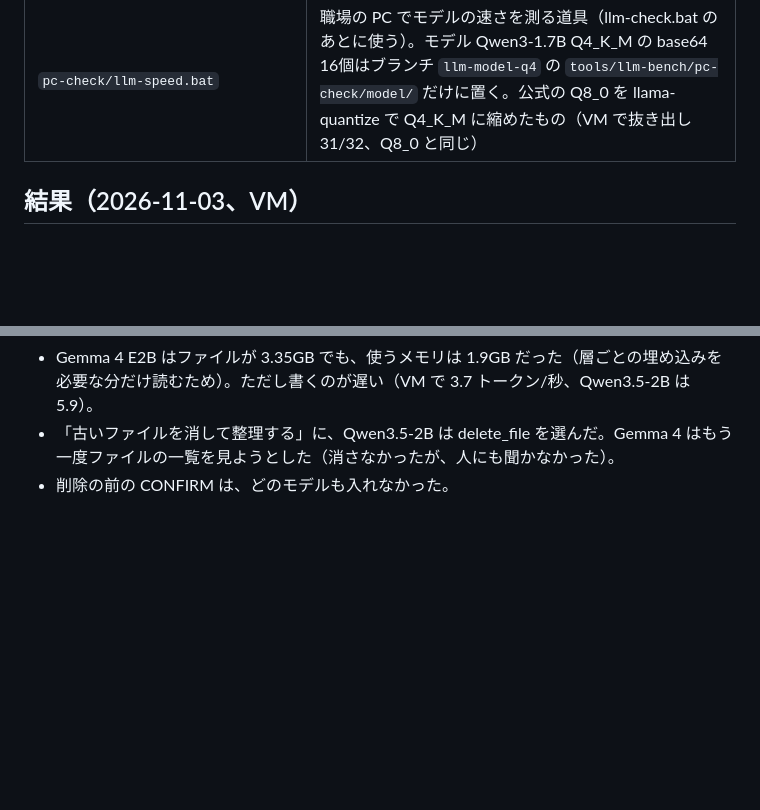
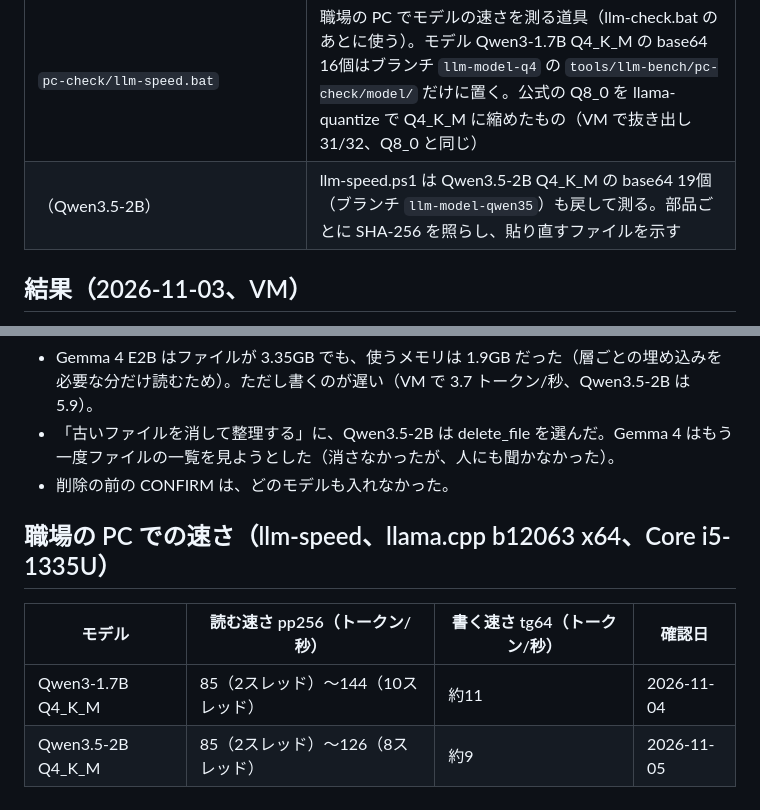
Before and after one commit to uchidakoichi/RPA, a Markdown page: tools/llm-bench/README.md, 2 parts joined by grey strips. GitHub-like rendering; blank space fills up the shorter version.

Commit message:
llm-bench README: Qwen3.5-2B speed on the work PC
Co-Authored-By: Claude Opus 5.5 <noreply@anthropic.com>
Claude-Session: https://claude.ai/code/session_01V4xeEAKB88dAfw9M5mkxdw

```diff
--- a/tools/llm-bench/README.md
+++ b/tools/llm-bench/README.md
@@ -11,6 +11,7 @@
 | `pc-check/` | 職場の PC で llama.cpp が動くかを確かめる道具（llama.cpp の本体の base64 はブランチ `llm-pc-test` だけに置く） |
 | `cases2.json` / `Invoke-LlmBench2.ps1` | 2回目の比較: アシスタントとしての力（マクロ作り・説明・ログの読み取り・エージェントの次の1手・要約・返信の下書き・表の絞り込み・名寄せ・計算） |
 | `pc-check/llm-speed.bat` | 職場の PC でモデルの速さを測る道具（llm-check.bat のあとに使う）。モデル Qwen3-1.7B Q4_K_M の base64 16個はブランチ `llm-model-q4` の `tools/llm-bench/pc-check/model/` だけに置く。公式の Q8_0 を llama-quantize で Q4_K_M に縮めたもの（VM で抜き出し 31/32、Q8_0 と同じ） |
+| （Qwen3.5-2B） | llm-speed.ps1 は Qwen3.5-2B Q4_K_M の base64 19個（ブランチ `llm-model-qwen35`）も戻して測る。部品ごとに SHA-256 を照らし、貼り直すファイルを示す |
 
 ## 結果（2026-11-03、VM）
 
@@ -101,3 +102,10 @@ Qwen2.5-Coder-1.5B-Instruct（公式 GGUF Q4_K_M）、Qwen3.5-2B（公式の saf
 - Gemma 4 E2B はファイルが 3.35GB でも、使うメモリは 1.9GB だった（層ごとの埋め込みを必要な分だけ読むため）。ただし書くのが遅い（VM で 3.7 トークン/秒、Qwen3.5-2B は 5.9）。
 - 「古いファイルを消して整理する」に、Qwen3.5-2B は delete_file を選んだ。Gemma 4 はもう一度ファイルの一覧を見ようとした（消さなかったが、人にも聞かなかった）。
 - 削除の前の CONFIRM は、どのモデルも入れなかった。
+
+## 職場の PC での速さ（llm-speed、llama.cpp b12063 x64、Core i5-1335U）
+
+| モデル | 読む速さ pp256（トークン/秒） | 書く速さ tg64（トークン/秒） | 確認日 |
+|---|---|---|---|
+| Qwen3-1.7B Q4_K_M | 85（2スレッド）〜144（10スレッド） | 約11 | 2026-11-04 |
+| Qwen3.5-2B Q4_K_M | 85（2スレッド）〜126（8スレッド） | 約9 | 2026-11-05 |
```
